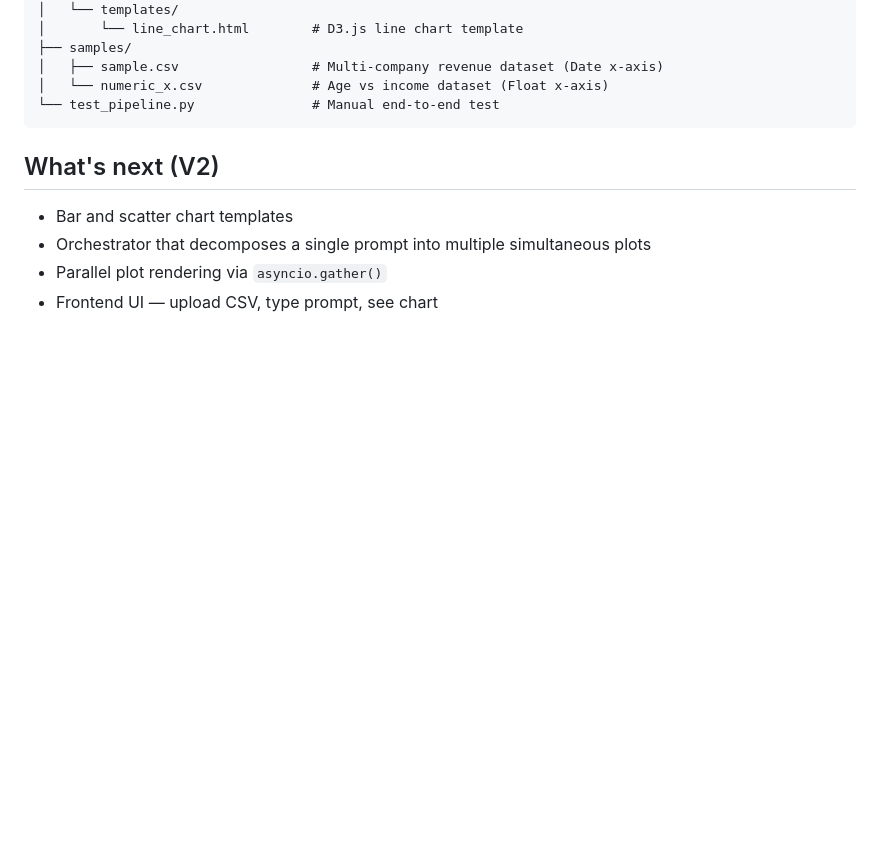
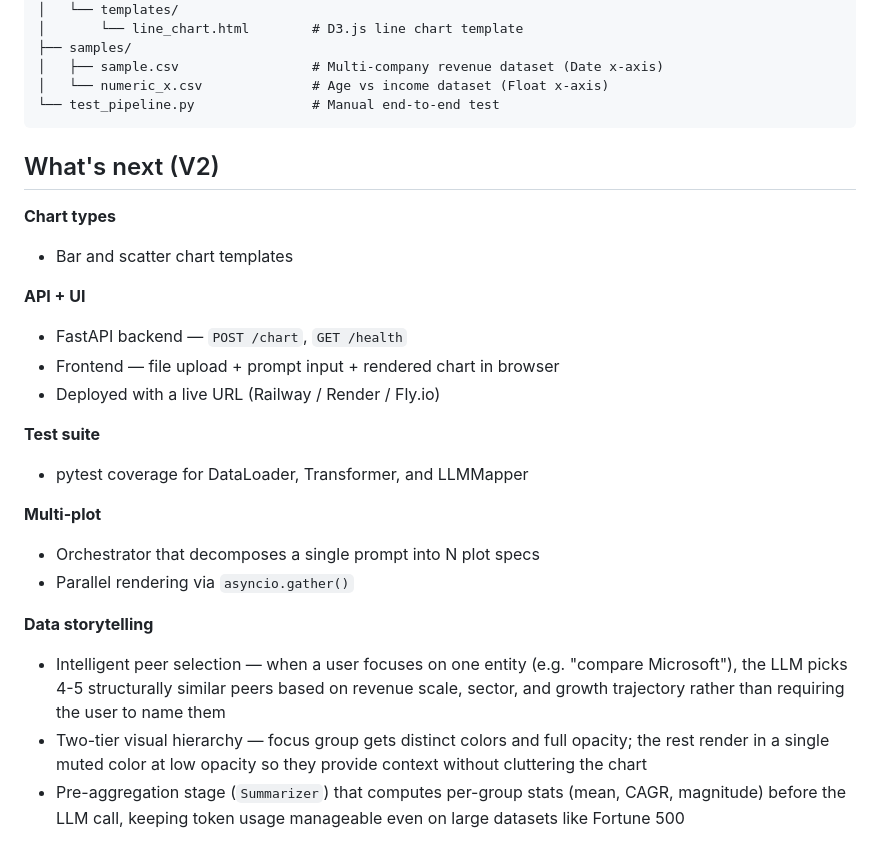
Before and after one commit to malikakarsh/weave, a Markdown page: README.md, the part around the change. Drawn GitHub-style; blank space fills up the shorter version.

Commit message:
docs: add V2 roadmap to README

```diff
--- a/README.md
+++ b/README.md
@@ -126,7 +126,22 @@ backend/
 
 ## What's next (V2)
 
+**Chart types**
 - Bar and scatter chart templates
-- Orchestrator that decomposes a single prompt into multiple simultaneous plots
-- Parallel plot rendering via `asyncio.gather()`
-- Frontend UI — upload CSV, type prompt, see chart
+
+**API + UI**
+- FastAPI backend — `POST /chart`, `GET /health`
+- Frontend — file upload + prompt input + rendered chart in browser
+- Deployed with a live URL (Railway / Render / Fly.io)
+
+**Test suite**
+- pytest coverage for DataLoader, Transformer, and LLMMapper
+
+**Multi-plot**
+- Orchestrator that decomposes a single prompt into N plot specs
+- Parallel rendering via `asyncio.gather()`
+
+**Data storytelling**
+- Intelligent peer selection — when a user focuses on one entity (e.g. "compare Microsoft"), the LLM picks 4-5 structurally similar peers based on revenue scale, sector, and growth trajectory rather than requiring the user to name them
+- Two-tier visual hierarchy — focus group gets distinct colors and full opacity; the rest render in a single muted color at low opacity so they provide context without cluttering the chart
+- Pre-aggregation stage (`Summarizer`) that computes per-group stats (mean, CAGR, magnitude) before the LLM call, keeping token usage manageable even on large datasets like Fortune 500
```
